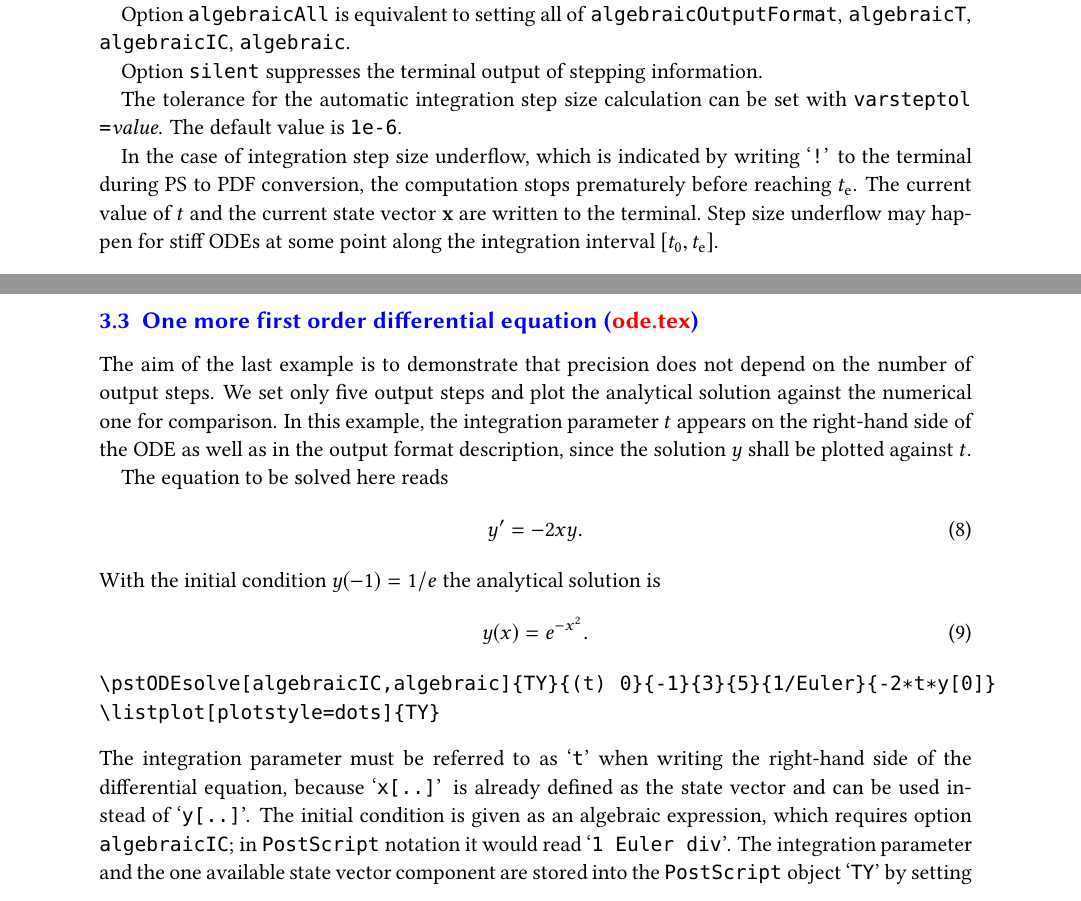
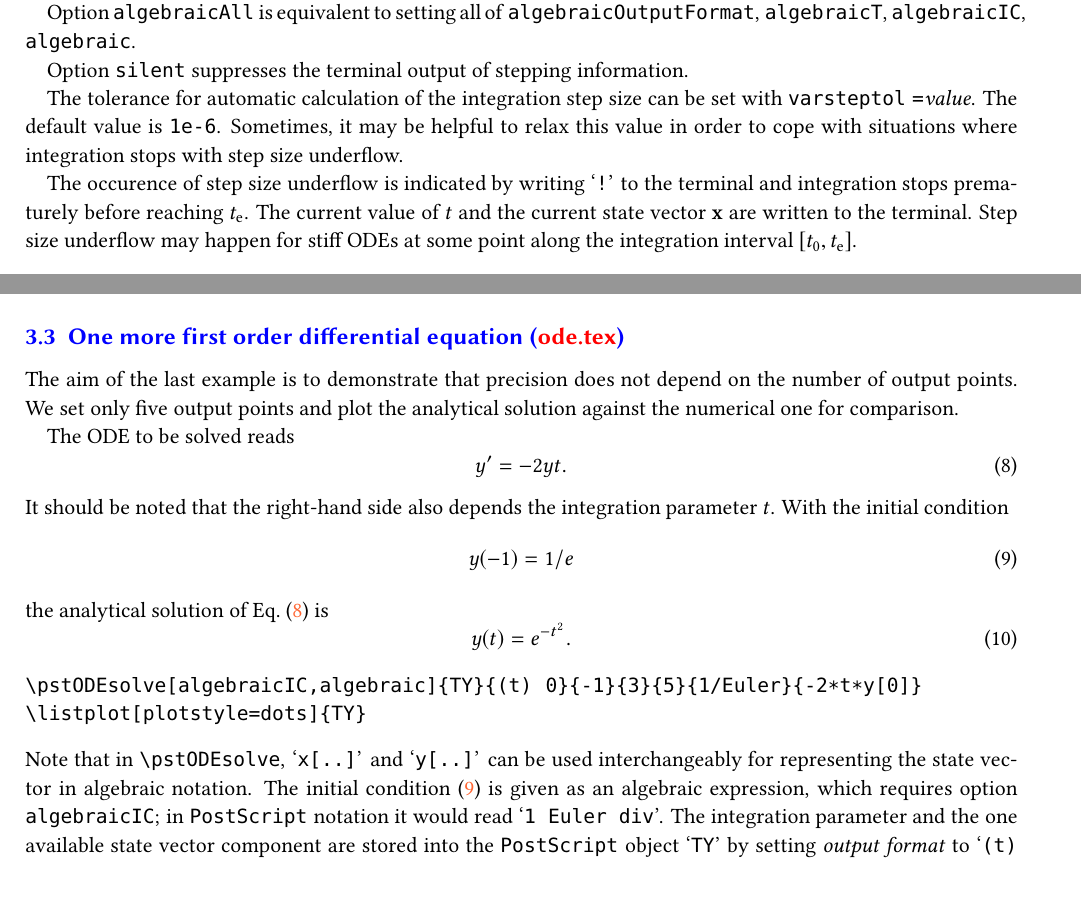
Before and after one commit to agrahn/pst-ode, a LaTeX document (pst-ode-doc.tex): two parts of pages 4 and 7 of 8 before the commit and two parts of pages 4 and 7 of 7 after it, joined at a grey line, cut so that both start at the same text. The pictures show the PDF file pst-ode-doc.pdf that the author committed with the source.

Commit message:
minor documentation changes

```diff
--- a/pst-ode-doc.tex
+++ b/pst-ode-doc.tex
@@ -147,10 +147,9 @@ Option \Lkeyword{algebraicAll} is equivalent to setting all of \Lkeyword{algebra
 
 Option \Lkeyword{silent} suppresses the terminal output of stepping information.
 
-The tolerance for the automatic integration step size calculation can be set with \Lkeyword{varsteptol} \Lkeyword{=}\Larg{value}. The default value is \Lkeyword{1e-6}.
+The tolerance for automatic calculation of the integration step size can be set with \Lkeyword{varsteptol} \Lkeyword{=}\Larg{value}. The default value is \Lkeyword{1e-6}. Sometimes, it may be helpful to relax this value in order to cope with situations where integration stops with step size underflow.
 
-In the case of integration step size underflow, which  is indicated by writing `\Lkeyword{!}' to the terminal during PS to PDF conversion, the computation stops prematurely before reaching $t_\mathrm{e}$. The current value of $t$ and the current state vector $\mathbf{x}$ are written to the terminal. Step size underflow may happen for stiff ODEs at some point along the integration interval $[t_0, t_\mathrm{e}]$.\\[1ex]
-%It may be necessary to enlarge it using this option in cases that fail with `\Lkeyword{error: step size underflow in ODEINT}'.\\[1ex]
+The occurence of step size underflow is indicated by writing `\Lkeyword{!}' to the terminal and integration stops prematurely before reaching $t_\mathrm{e}$. The current value of $t$ and the current state vector $\mathbf{x}$ are written to the terminal. Step size underflow may happen for stiff ODEs at some point along the integration interval $[t_0, t_\mathrm{e}]$.\\[1ex]
 
 \begin{BDef}
 \Lcs{pstODEsaveState}\Largb{state}
@@ -272,21 +271,26 @@ Since we are interested in plotting the particle positions, only the first three
 \end{center}
 
 \subsection[One more first order differential equation]{One more first order differential equation (\textattachfile{ode.tex}{ode.tex})}
-The aim of the last example is to demonstrate that precision does not depend on the number of output steps. We set only five output steps and plot the analytical solution against the numerical one for comparison. In this example, the integration parameter $t$ appears on the right-hand side of the ODE as well as in the output format description, since the solution $y$ shall be plotted against $t$.
+The aim of the last example is to demonstrate that precision does not depend on the number of output points. We set only five output points and plot the analytical solution against the numerical one for comparison.
 
-The equation to be solved here reads
+The ODE to be solved reads
 \begin{equation}
-y'=-2xy.
+  y'=-2y t.\label{eq:ode}
 \end{equation}
-With the initial condition $y(-1)=1/e$ the analytical solution is
+It should be noted that the right-hand side also depends the integration parameter $t$. % as well as in the output format description, since the solution $y$ shall be plotted against $t$.
+With the initial condition
 \begin{equation}
-y(x)=e^{-x^2}.
+  y(-1)=1/e\label{eq:initcond}
+\end{equation}
+the analytical solution of Eq.~\eqref{eq:ode} is
+\begin{equation}
+y(t)=e^{-t^2}.
 \end{equation}
 \begin{verbatim}
 \pstODEsolve[algebraicIC,algebraic]{TY}{(t) 0}{-1}{3}{5}{1/Euler}{-2*t*y[0]}
 \listplot[plotstyle=dots]{TY}
 \end{verbatim}
-The integration parameter must be referred to as `\Lkeyword{t}' when writing the right-hand side of the differential equation, because `\Lkeyword{x[..]}' is already defined as the state vector and can be used instead of `\Lkeyword{y[..]}'. The initial condition is given as an algebraic expression, which requires option \Lkeyword{algebraicIC}; in \PS{} notation it would read `\Lkeyword{1 Euler div}'. The integration parameter and the one available state vector component are stored into the \PS{} object `\Lkeyword{TY}' by setting \Larg{output format} to `\Lkeyword{(t) 0}'.
+Note that in \Lcs{pstODEsolve}, `\Lkeyword{x[..]}' and `\Lkeyword{y[..]}' can be used interchangeably for representing the state vector in algebraic notation. The initial condition~\eqref{eq:initcond} is given as an algebraic expression, which requires option \Lkeyword{algebraicIC}; in \PS{} notation it would read `\Lkeyword{1 Euler div}'. The integration parameter and the one available state vector component are stored into the \PS{} object `\Lkeyword{TY}' by setting \Larg{output format} to `\Lkeyword{(t) 0}'.
 \begin{center}
 \psset{unit=3cm}
 \begin{pspicture}(-0.3,-0.4)(.2,1)%\psgrid
```
Also changed, not shown: ode.tex (+1 -1 lines), pst-ode.tex (+1 -1 lines), pst-ode-doc.pdf, pst-ode-doc.tex (10 more changed lines).
